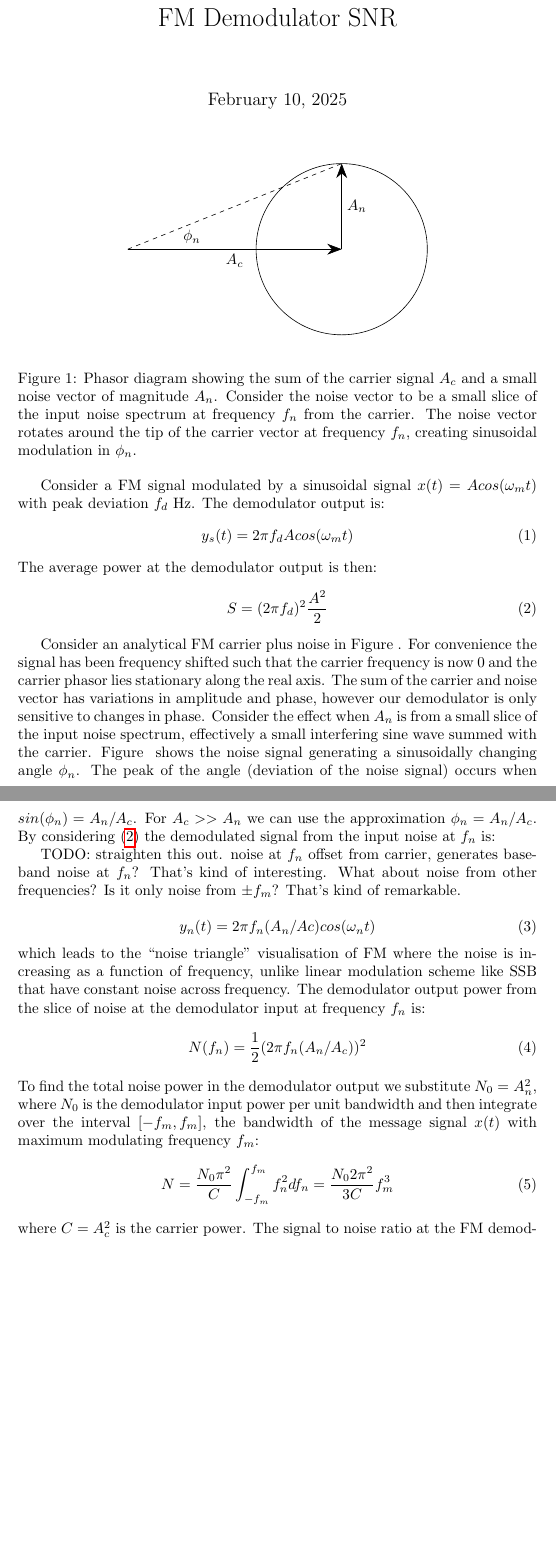
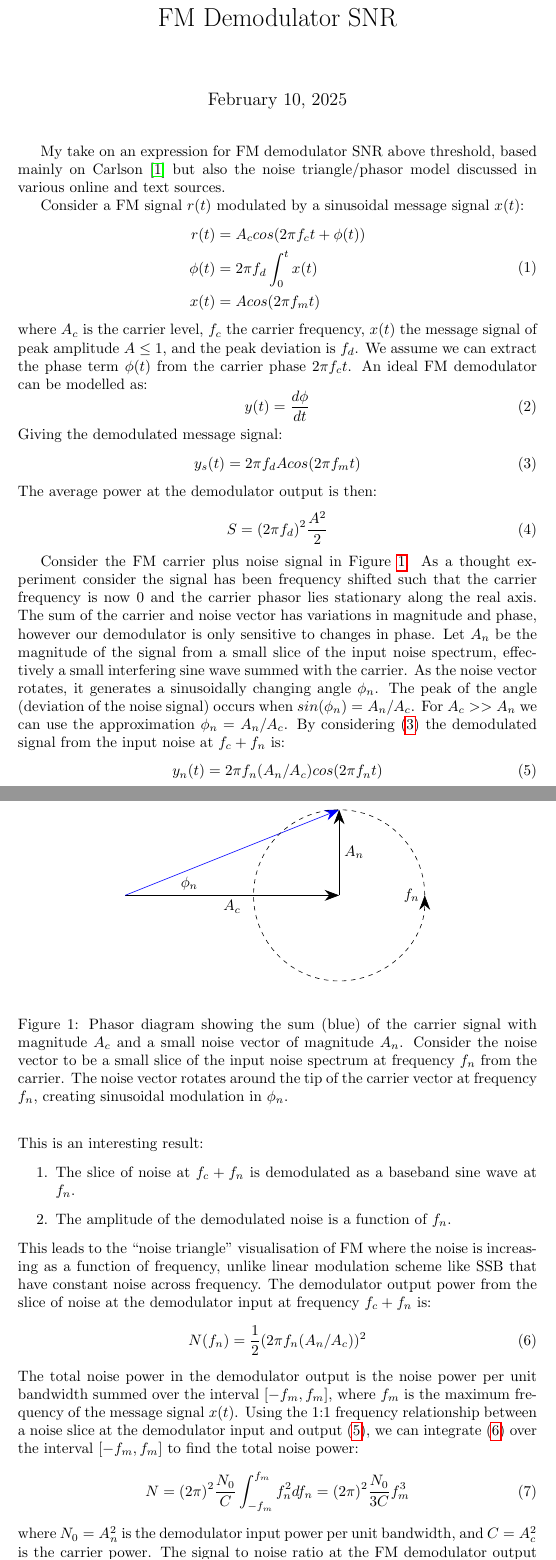
Before and after one commit to drowe67/misc, a LaTeX document (fm_snr/fm_snr.tex): two parts of pages 1 and 2 of 2 before the commit and two parts of pages 1 and 2 of 3 after it, joined at a grey line, cut so that both start at the same text, the shorter picture padded with empty space. Compiled offline with pdfLaTeX.

Commit message:
most text complete, added simulation curves

```diff
--- a/fm_snr/fm_snr.tex
+++ b/fm_snr/fm_snr.tex
@@ -11,47 +11,66 @@ myptr/.style={-{Stealth[scale=2]}},
 \title{FM Demodulator SNR}
 \maketitle
 
+My take on an expression for FM demodulator SNR above threshold, based mainly on Carlson \cite{crilly2009communication} but also the noise triangle/phasor model discussed in various online and text sources.
+
+Consider a FM signal $r(t)$ modulated by a sinusoidal message signal $x(t)$:
+\begin{equation}
+\begin{split}
+r(t) &= A_c cos(2 \pi f_c t +\phi(t)) \\
+\phi(t) &=  2 \pi f_d \int_0^t x(t) \\
+x(t) &= A cos(2 \pi f_m t)
+\end{split}
+\end{equation}
+where $A_c$ is the carrier level, $f_c$ the carrier frequency, $x(t)$ the message signal of peak amplitude $A \le 1$, and the peak deviation is $f_d$.  We assume we can extract the phase term $\phi(t)$ from the carrier phase $2 \pi f_c t$. An ideal FM demodulator can be modelled as:
+\begin{equation}
+y(t) = \frac{d\phi}{dt}
+\end{equation}
+Giving the demodulated message signal:
+\begin{equation}
+\label{eq:fm_signal}
+y_s(t) = 2 \pi f_d A cos (2 \pi f_m t)
+\end{equation}
+The average power at the demodulator output is then:
+\begin{equation}
+\label{eq:fm_signal_power}
+S = (2 \pi f_d )^2 \frac{A^2}{2}
+\end{equation}
+
 \begin{figure}[h]
 \begin{center}
 \begin{tikzpicture}
 \draw [myptr] (0,0) -- node[below] {$A_c$} (5,0);
 \draw [myptr] (5,0) -- node[right] {$A_n$} (5,2);
-\draw [dashed] (0,0) -- (5,2);
-\draw (5,0) circle (2);
+\draw [myptr,blue] (0,0) -- (5,2);
+\draw [myptr,dashed] (7,0) arc (0:360:2);
 \node[above]  at (1.5,0) {$\phi_n$};
+\node[left] at (7,0) {$f_n$};
 \end{tikzpicture}
 \end{center}
+\caption{Phasor diagram showing the sum (blue) of the carrier signal with magnitude $A_c$ and a small noise vector of magnitude $A_n$.  Consider the noise vector to be a small slice of the input noise spectrum at frequency $f_n$ from the carrier. The noise vector rotates around the tip of the carrier vector at frequency $f_n$, creating sinusoidal modulation in $\phi_n$.}
 \label{fig:phasor}
-\caption{Phasor diagram showing the sum of the carrier signal $A_c$ and a small noise vector of magnitude $A_n$.  Consider the noise vector to be a small slice of the input noise spectrum at frequency $f_n$ from the carrier. The noise vector rotates around the tip of the carrier vector at frequency $f_n$, creating sinusoidal modulation in $\phi_n$.}
-
 \end{figure}
 
-Consider a FM signal modulated by a sinusoidal signal $x(t)=Acos(\omega_mt)$ with peak deviation $f_d$ Hz.  The demodulator output is:
+Consider the FM carrier plus noise signal in Figure \ref{fig:phasor}.  As a thought experiment consider the signal has been frequency shifted such that the carrier frequency is now 0 and the carrier phasor lies stationary along the real axis.  The sum of the carrier and noise vector has variations in magnitude and phase, however our demodulator is only sensitive to changes in phase. Let $A_n$ be the magnitude of the signal from a small slice of the input noise spectrum, effectively a small interfering sine wave summed with the carrier. As the noise vector rotates, it generates a sinusoidally changing angle $\phi_n$.  The peak of the angle (deviation of the noise signal) occurs when $sin(\phi_n) = A_n/A_c$. For $A_c>>A_n$ we can use the approximation $\phi_n=A_n/A_c$.  By considering (\ref{eq:fm_signal}) the demodulated signal from the input noise at $f_c+f_n$ is:
 \begin{equation}
-y_s(t) = 2 \pi f_d A cos (\omega_m t)
+\label{eq:fm_noise}
+y_n(t) = 2 \pi f_n (A_n/A_c) cos(2 \pi f_n t)
 \end{equation}
-The average power at the demodulator output is then:
+This is an interesting result:
+\begin{enumerate}
+\item The slice of noise at $f_c+f_n$ is demodulated as a baseband sine wave at $f_n$.
+\item The amplitude of the demodulated noise is a function of $f_n$.
+\end{enumerate}
+This leads to the ``noise triangle" visualisation of FM where the noise is increasing as a function of frequency, unlike linear modulation scheme like SSB that have constant noise across frequency. The demodulator output power from the slice of noise at the demodulator input at frequency $f_c+f_n$ is:
 \begin{equation}
-\label{eq:fm_demod}
-S = (2 \pi f_d )^2 \frac{A^2}{2}
-\end{equation}
-
-Consider an analytical FM carrier plus noise in Figure \ref{fig:phasor}. For convenience the signal has been frequency shifted such that the carrier frequency is now 0 and the carrier phasor lies stationary along the real axis.  The sum of the carrier and noise vector has variations in amplitude and phase, however our demodulator is only sensitive to changes in phase. Consider the effect when $A_n$ is from a small slice of the input noise spectrum, effectively a small interfering sine wave summed with the carrier. Figure \ref{fig:phasor} shows the noise signal generating a sinusoidally changing angle $\phi_n$.  The peak of the angle (deviation of the noise signal) occurs when $sin(\phi_n) = A_n/A_c$. For $A_c>>A_n$ we can use the approximation $\phi_n=A_n/A_c$.  By considering (\ref{eq:fm_demod}) the demodulated signal from the input noise at $f_n$ is:
-
-TODO: straighten this out. noise at $f_n$ offset from carrier, generates baseband noise at $f_n$?  That's kind of interesting.  What about noise from other frequencies? Is it only noise from $\pm f_m$?  That's kind of remarkable.
-
-\begin{equation}
-y_n(t) = 2 \pi f_n (A_n/Ac) cos(\omega_n t)
-\end{equation}
-which leads to the ``noise triangle" visualisation of FM where the noise is increasing as a function of frequency, unlike linear modulation scheme like SSB that have constant noise across frequency. The demodulator output power from the slice of noise at the demodulator input at frequency $f_n$ is:
-\begin{equation}
+\label{eq:fm_noise_power}
 N(f_n) =  \frac{1}{2}(2 \pi f_n (A_n/A_c) )^2
 \end{equation}
-To find the total noise power in the demodulator output we substitute $N_0=A_n^2$, where $N_0$ is the demodulator input power per unit bandwidth and then integrate over the interval $[-f_m,f_m]$, the bandwidth of the message signal $x(t)$ with maximum modulating frequency $f_m$:
+The total noise power in the demodulator output is the noise power per unit bandwidth summed over the interval $[-f_m,f_m]$, where $f_m$ is the maximum frequency of the message signal $x(t)$. Using the 1:1 frequency relationship between a noise slice at the demodulator input and output (\ref{eq:fm_noise}), we can integrate (\ref{eq:fm_noise_power}) over the interval $[-f_m,f_m]$ to find the total noise power:
 \begin{equation}
-N = \frac{N_0 \pi^2}{C} \int_{-f_m}^{f_m} f_n^2 df_n = \frac{N_0 2\pi^2}{3C} f_m^3
+N = (2\pi)^2 \frac{N_0}{C} \int_{-f_m}^{f_m} f_n^2 df_n = (2\pi)^2 \frac{N_0}{3C} f_m^3
 \end{equation}
-where $C=A_c^2$ is the carrier power.  The signal to noise ratio at the FM demodulator output is then \cite{crilly2009communication}:
+where $N_0=A_n^2$ is the demodulator input power per unit bandwidth, and $C=A_c^2$ is the carrier power.  The signal to noise ratio at the FM demodulator output is then \cite{crilly2009communication}:
 \begin{equation}
 \label{eq_snr}
 \frac{S}{N} = 3 \beta^2 \frac{A^2}{2} \frac{C}{N_0 f_m}
```
Also changed, not shown: fm_snr/fm_snr.tex (21 more changed lines), 1 other file.
